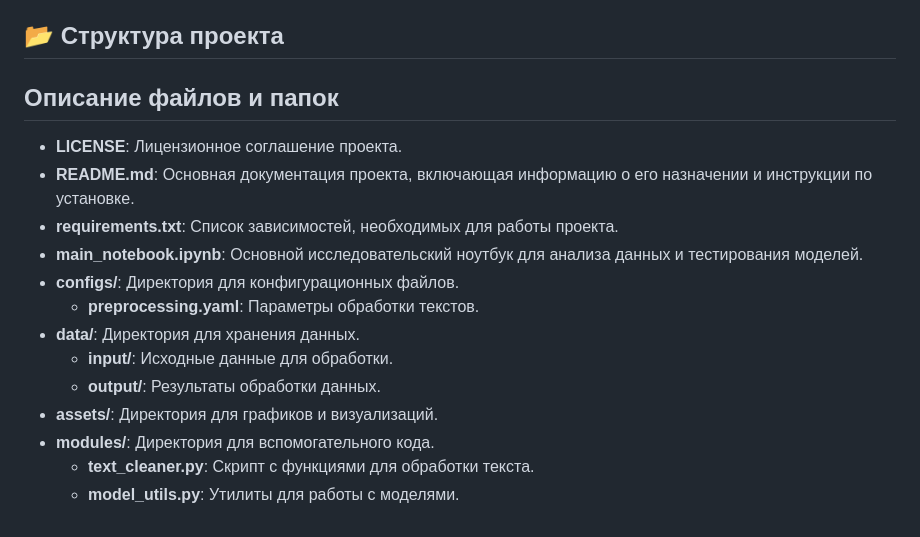
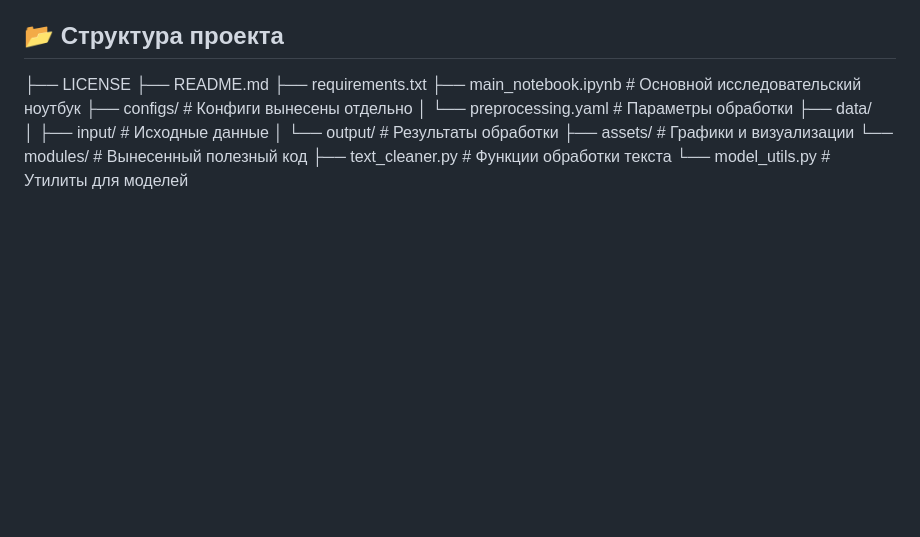
Before and after one commit to Radfiz/semantic_textual_similarity, a Markdown page: README.md, the part around the change. GitHub-like rendering; blank space fills up the shorter version.

```diff
--- a/README.md
+++ b/README.md
@@ -110,18 +110,16 @@
 
 ## 📂 Структура проекта
 
-## Описание файлов и папок
-
-- **LICENSE**: Лицензионное соглашение проекта.
-- **README.md**: Основная документация проекта, включающая информацию о его назначении и инструкции по установке.
-- **requirements.txt**: Список зависимостей, необходимых для работы проекта.
-- **main_notebook.ipynb**: Основной исследовательский ноутбук для анализа данных и тестирования моделей.
-- **configs/**: Директория для конфигурационных файлов.
-  - **preprocessing.yaml**: Параметры обработки текстов.
-- **data/**: Директория для хранения данных.
-  - **input/**: Исходные данные для обработки.
-  - **output/**: Результаты обработки данных.
-- **assets/**: Директория для графиков и визуализаций.
-- **modules/**: Директория для вспомогательного кода.
-  - **text_cleaner.py**: Скрипт с функциями для обработки текста.
-  - **model_utils.py**: Утилиты для работы с моделями.
+├── LICENSE
+├── README.md
+├── requirements.txt
+├── main_notebook.ipynb       # Основной исследовательский ноутбук
+├── configs/                  # Конфиги вынесены отдельно
+│   └── preprocessing.yaml    # Параметры обработки
+├── data/
+│   ├── input/                # Исходные данные
+│   └── output/               # Результаты обработки
+├── assets/                   # Графики и визуализации
+└── modules/                  # Вынесенный полезный код
+    ├── text_cleaner.py       # Функции обработки текста
+    └── model_utils.py        # Утилиты для моделей
```
